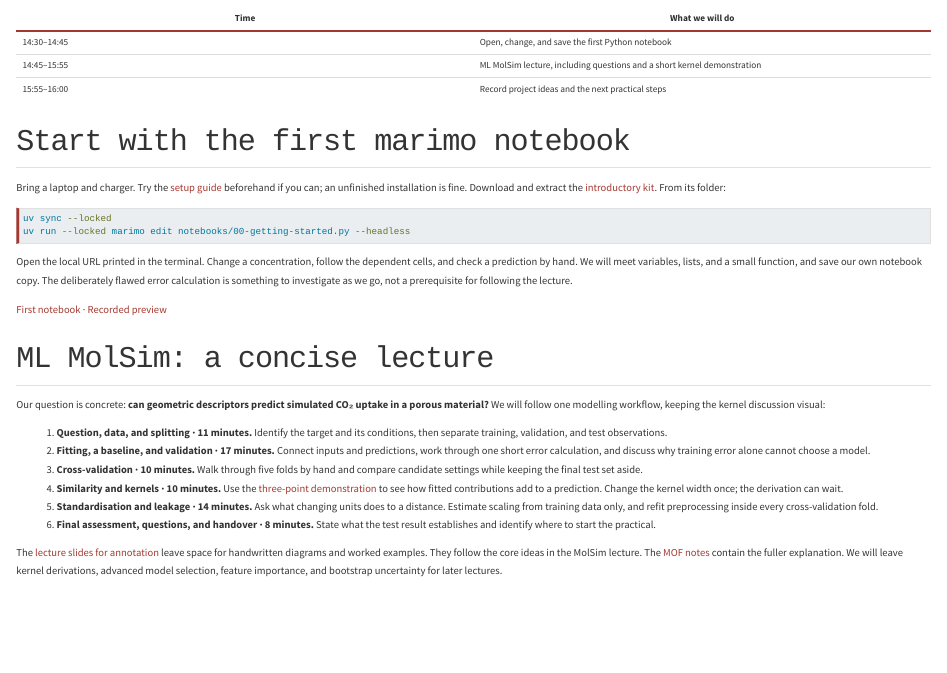
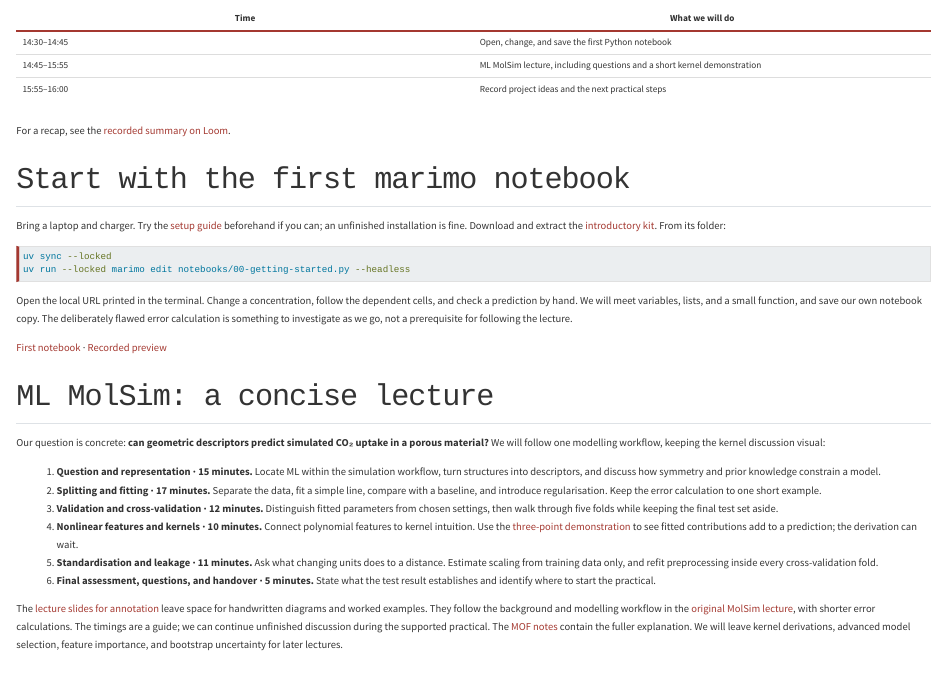
Before and after one commit to lamalab-org/advanced-methods-in-digital-chemistry, a Quarto document (course/sessions/2026-11-11.qmd): the page in a window 1100 px wide, from 130 px down. Rendered offline with R 4.5, knitr and Pandoc in place of Quarto, with nearby package versions.

Commit message:
Restore MolSim background and link the recorded summary (#42)

```diff
--- a/course/sessions/2026-11-11.qmd
+++ b/course/sessions/2026-11-11.qmd
@@ -12,6 +12,8 @@ We will start with basic Python in our first marimo notebook, then use the ML Mo
 | 14:30–14:45 | Open, change, and save the first Python notebook |
 | 14:45–15:55 | ML MolSim lecture, including questions and a short kernel demonstration |
 | 15:55–16:00 | Record project ideas and the next practical steps |
+
+For a recap, see the [recorded summary on Loom](https://www.loom.com/share/2f2f0c13db964d699a33071786904697).
 
 ## Start with the first marimo notebook
 
@@ -30,14 +32,14 @@ Open the local URL printed in the terminal. Change a concentration, follow the d
 
 Our question is concrete: **can geometric descriptors predict simulated CO₂ uptake in a porous material?** We will follow one modelling workflow, keeping the kernel discussion visual:
 
-1. **Question, data, and splitting · 11 minutes.** Identify the target and its conditions, then separate training, validation, and test observations.
-2. **Fitting, a baseline, and validation · 17 minutes.** Connect inputs and predictions, work through one short error calculation, and discuss why training error alone cannot choose a model.
-3. **Cross-validation · 10 minutes.** Walk through five folds by hand and compare candidate settings while keeping the final test set aside.
-4. **Similarity and kernels · 10 minutes.** Use the [three-point demonstration](../activities/kernel.html) to see how fitted contributions add to a prediction. Change the kernel width once; the derivation can wait.
-5. **Standardisation and leakage · 14 minutes.** Ask what changing units does to a distance. Estimate scaling from training data only, and refit preprocessing inside every cross-validation fold.
-6. **Final assessment, questions, and handover · 8 minutes.** State what the test result establishes and identify where to start the practical.
+1. **Question and representation · 15 minutes.** Locate ML within the simulation workflow, turn structures into descriptors, and discuss how symmetry and prior knowledge constrain a model.
+2. **Splitting and fitting · 17 minutes.** Separate the data, fit a simple line, compare with a baseline, and introduce regularisation. Keep the error calculation to one short example.
+3. **Validation and cross-validation · 12 minutes.** Distinguish fitted parameters from chosen settings, then walk through five folds while keeping the final test set aside.
+4. **Nonlinear features and kernels · 10 minutes.** Connect polynomial features to kernel intuition. Use the [three-point demonstration](../activities/kernel.html) to see fitted contributions add to a prediction; the derivation can wait.
+5. **Standardisation and leakage · 11 minutes.** Ask what changing units does to a distance. Estimate scaling from training data only, and refit preprocessing inside every cross-validation fold.
+6. **Final assessment, questions, and handover · 5 minutes.** State what the test result establishes and identify where to start the practical.
 
-The [lecture slides for annotation](../downloads/11-november-ml-molsim.pdf) leave space for handwritten diagrams and worked examples. They follow the core ideas in the MolSim lecture. The [MOF notes](../lectures/03-mof-uptake.qmd) contain the fuller explanation. We will leave kernel derivations, advanced model selection, feature importance, and bootstrap uncertainty for later lectures.
+The [lecture slides for annotation](../downloads/11-november-ml-molsim.pdf) leave space for handwritten diagrams and worked examples. They follow the background and modelling workflow in the [original MolSim lecture](https://www.compchem.nl/wp-content/uploads/molsim2023/L09_Machine-Learning.pdf), with shorter error calculations. The timings are a guide; we can continue unfinished discussion during the supported practical. The [MOF notes](../lectures/03-mof-uptake.qmd) contain the fuller explanation. We will leave kernel derivations, advanced model selection, feature importance, and bootstrap uncertainty for later lectures.
 
 ## Hands-on work: start when ready, continue on 2 December
 
```
Also changed, not shown: course/index.qmd (+2 -0 lines), course/downloads/11-november-ml-molsim.pdf.
